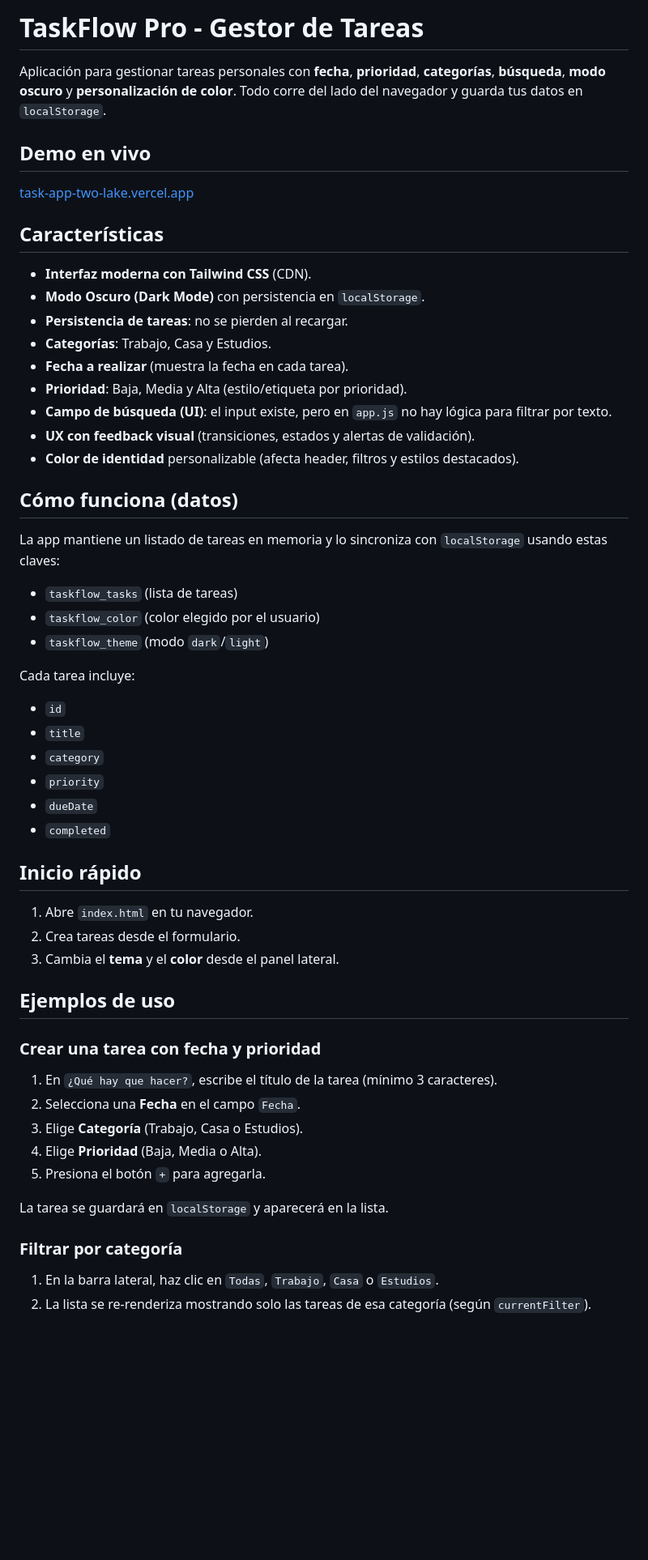
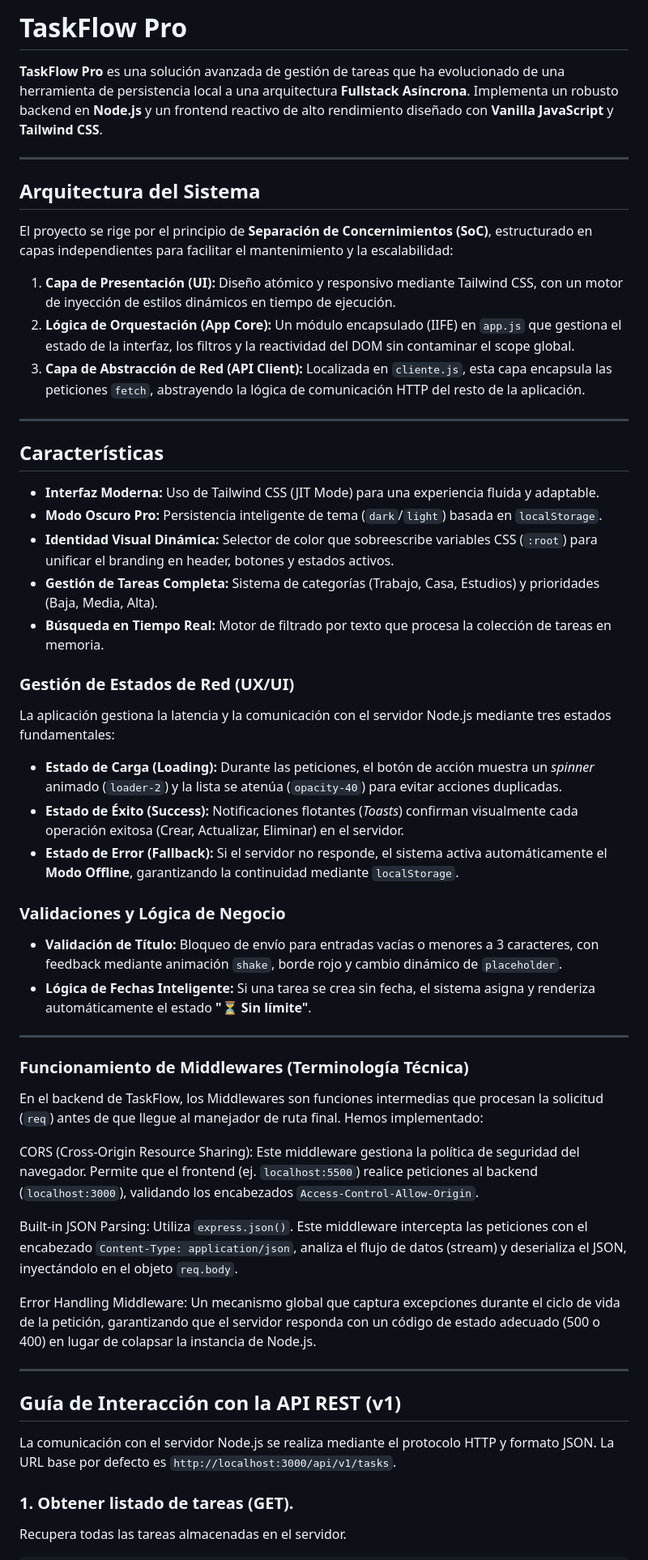
Before and after one commit to Erick1Torres/task-app, a Markdown page: README.md, the part around one of its changes. Shown at 81% size. GitHub-like rendering; blank space fills up the shorter version.

```diff
--- a/README.md
+++ b/README.md
@@ -1,60 +1,56 @@
-# TaskFlow Pro - Gestor de Tareas
+# TaskFlow Pro
 
-Aplicación para gestionar tareas personales con **fecha**, **prioridad**, **categorías**, **búsqueda**, **modo oscuro** y **personalización de color**. Todo corre del lado del navegador y guarda tus datos en `localStorage`.
+**TaskFlow Pro** es una solución avanzada de gestión de tareas que ha evolucionado de una herramienta de persistencia local a una arquitectura **Fullstack Asíncrona**. Implementa un robusto backend en **Node.js** y un frontend reactivo de alto rendimiento diseñado con **Vanilla JavaScript** y **Tailwind CSS**.
 
-## Demo en vivo
+---
 
-[task-app-two-lake.vercel.app](https://task-app-two-lake.vercel.app/)
+## Arquitectura del Sistema
+
+El proyecto se rige por el principio de **Separación de Concernimientos (SoC)**, estructurado en capas independientes para facilitar el mantenimiento y la escalabilidad:
+
+1.  **Capa de Presentación (UI):** Diseño atómico y responsivo mediante Tailwind CSS, con un motor de inyección de estilos dinámicos en tiempo de ejecución.
+2.  **Lógica de Orquestación (App Core):** Un módulo encapsulado (IIFE) en `app.js` que gestiona el estado de la interfaz, los filtros y la reactividad del DOM sin contaminar el scope global.
+3.  **Capa de Abstracción de Red (API Client):** Localizada en `cliente.js`, esta capa encapsula las peticiones `fetch`, abstrayendo la lógica de comunicación HTTP del resto de la aplicación.
+
+---
 
 ## Características
 
-- **Interfaz moderna con Tailwind CSS** (CDN).
-- **Modo Oscuro (Dark Mode)** con persistencia en `localStorage`.
-- **Persistencia de tareas**: no se pierden al recargar.
-- **Categorías**: Trabajo, Casa y Estudios.
-- **Fecha a realizar** (muestra la fecha en cada tarea).
-- **Prioridad**: Baja, Media y Alta (estilo/etiqueta por prioridad).
-- **Campo de búsqueda (UI)**: el input existe, pero en `app.js` no hay lógica para filtrar por texto.
-- **UX con feedback visual** (transiciones, estados y alertas de validación).
-- **Color de identidad** personalizable (afecta header, filtros y estilos destacados).
+-   **Interfaz Moderna:** Uso de Tailwind CSS (JIT Mode) para una experiencia fluida y adaptable.
+-   **Modo Oscuro Pro:** Persistencia inteligente de tema (`dark`/`light`) basada en `localStorage`.
+-   **Identidad Visual Dinámica:** Selector de color que sobreescribe variables CSS (`:root`) para unificar el branding en header, botones y estados activos.
+-   **Gestión de Tareas Completa:** Sistema de categorías (Trabajo, Casa, Estudios) y prioridades (Baja, Media, Alta).
+-   **Búsqueda en Tiempo Real:** Motor de filtrado por texto que procesa la colección de tareas en memoria.
 
-## Cómo funciona (datos)
+### Gestión de Estados de Red (UX/UI)
+La aplicación gestiona la latencia y la comunicación con el servidor Node.js mediante tres estados fundamentales:
+-   **Estado de Carga (Loading):** Durante las peticiones, el botón de acción muestra un *spinner* animado (`loader-2`) y la lista se atenúa (`opacity-40`) para evitar acciones duplicadas.
+-   **Estado de Éxito (Success):** Notificaciones flotantes (*Toasts*) confirman visualmente cada operación exitosa (Crear, Actualizar, Eliminar) en el servidor.
+-   **Estado de Error (Fallback):** Si el servidor no responde, el sistema activa automáticamente el **Modo Offline**, garantizando la continuidad mediante `localStorage`.
 
-La app mantiene un listado de tareas en memoria y lo sincroniza con `localStorage` usando estas claves:
+### Validaciones y Lógica de Negocio
+-   **Validación de Título:** Bloqueo de envío para entradas vacías o menores a 3 caracteres, con feedback mediante animación `shake`, borde rojo y cambio dinámico de `placeholder`.
+-   **Lógica de Fechas Inteligente:** Si una tarea se crea sin fecha, el sistema asigna y renderiza automáticamente el estado **"⏳ Sin límite"**.
 
-- `taskflow_tasks` (lista de tareas)
-- `taskflow_color` (color elegido por el usuario)
-- `taskflow_theme` (modo `dark`/`light`)
+---
 
-Cada tarea incluye:
+### Funcionamiento de Middlewares (Terminología Técnica)
 
-- `id`
-- `title`
-- `category`
-- `priority`
-- `dueDate`
-- `completed`
+En el backend de TaskFlow, los Middlewares son funciones intermedias que procesan la solicitud (`req`) antes de que llegue al manejador de ruta final. Hemos implementado:
 
-## Inicio rápido
+CORS (Cross-Origin Resource Sharing): Este middleware gestiona la política de seguridad del navegador. Permite que el frontend (ej. `localhost:5500`) realice peticiones al backend (`localhost:3000`), validando los encabezados `Access-Control-Allow-Origin`.
 
-1. Abre `index.html` en tu navegador.
-2. Crea tareas desde el formulario.
-3. Cambia el **tema** y el **color** desde el panel lateral.
+Built-in JSON Parsing: Utiliza `express.json()`. Este middleware intercepta las peticiones con el encabezado `Content-Type: application/json`, analiza el flujo de datos (stream) y deserializa el JSON, inyectándolo en el objeto `req.body`.
 
-## Ejemplos de uso
+Error Handling Middleware: Un mecanismo global que captura excepciones durante el ciclo de vida de la petición, garantizando que el servidor responda con un código de estado adecuado (500 o 400) en lugar de colapsar la instancia de Node.js.
 
-### Crear una tarea con fecha y prioridad
+---
 
-1. En `¿Qué hay que hacer?`, escribe el título de la tarea (mínimo 3 caracteres).
-2. Selecciona una **Fecha** en el campo `Fecha`.
-3. Elige **Categoría** (Trabajo, Casa o Estudios).
-4. Elige **Prioridad** (Baja, Media o Alta).
-5. Presiona el botón `+` para agregarla.
+## Guía de Interacción con la API REST (v1)
 
-La tarea se guardará en `localStorage` y aparecerá en la lista.
+La comunicación con el servidor Node.js se realiza mediante el protocolo HTTP y formato JSON. La URL base por defecto es `http://localhost:3000/api/v1/tasks`.
 
-### Filtrar por categoría
+### 1. Obtener listado de tareas (GET).
+Recupera todas las tareas almacenadas en el servidor.
 
-1. En la barra lateral, haz clic en `Todas`, `Trabajo`, `Casa` o `Estudios`.
-2. La lista se re-renderiza mostrando solo las tareas de esa categoría (según `currentFilter`).
 
```
Also changed, not shown: other parts of README.md (+88 -36 lines).
